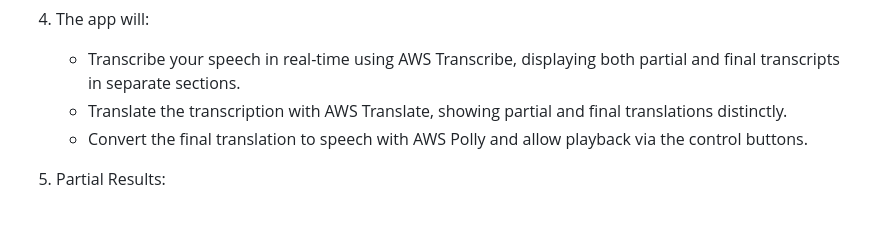
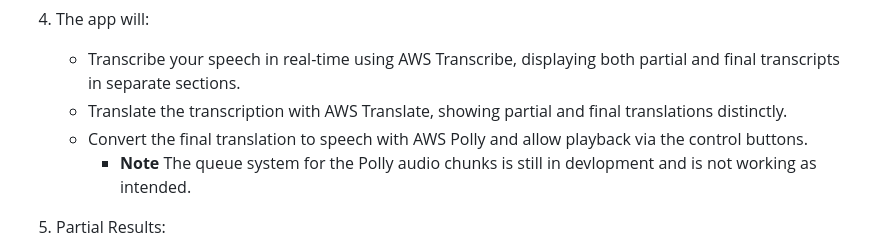
Before and after one commit to WestonConat/aws-transcribe-translate-polly-demo, a Markdown page: README.md, the part around the change. Rendered like a GitHub page; blank space fills up the shorter version.

```diff
--- a/README.md
+++ b/README.md
@@ -55,6 +55,7 @@ Before running the project, ensure you have the following installed:
    - Transcribe your speech in real-time using AWS Transcribe, displaying both partial and final transcripts in separate sections.
    - Translate the transcription with AWS Translate, showing partial and final translations distinctly.
    - Convert the final translation to speech with AWS Polly and allow playback via the control buttons.
+      - **Note** The queue system for the Polly audio chunks is still in devlopment and is not working as intended.
 5. Partial Results:
 
    - As you speak, partial transcriptions and their translations will appear live in designated sections.
```
